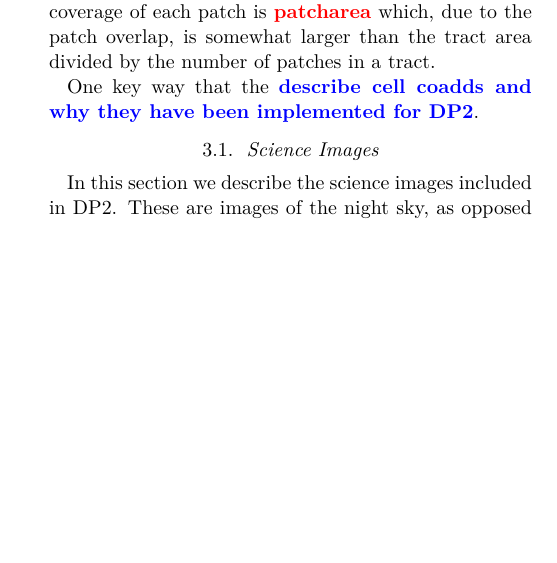
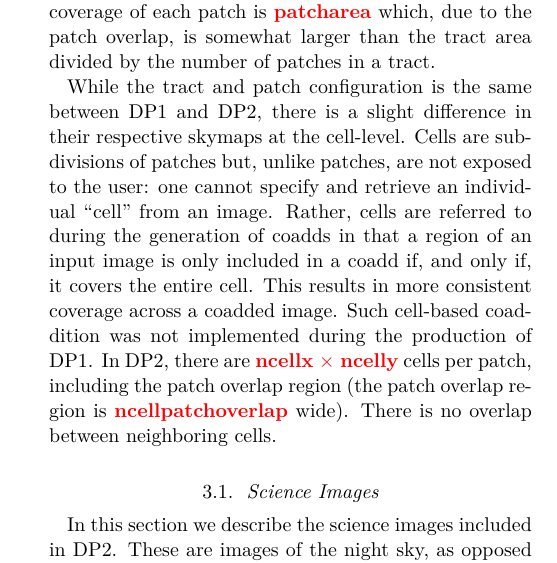
Before and after one commit to lsst/rtn-115, a LaTeX paper (RTN-115.tex, which reads sections/data_products.tex): part of one column of page 3 of 10, cut so that both start at the same text, the shorter picture padded with empty space. Compiled offline with XeLaTeX; a LaTeX package or settings file that is missing is left out.

Commit message:
Described cells

```diff
--- a/sections/data_products.tex
+++ b/sections/data_products.tex
@@ -19,7 +19,7 @@ We expect that the Science Images and Catalogs will be the most heavily used cat
 
 As with DP1, the science processing pipelines use a skymap to facilitate processing. The skymap divides the sky into a series of equal-area tracts, which are then subdivided into a number of patches. The skymap used for DP2 processing contains {\bf \color{red} ntracts}, each of which covers approximately {\bf \color{red} tractarea}, which is the same as the skymap used to produce DP1. The tracts are arranged in rings of constant declination, starting at the southern pole and having an index number that increases first by increasing right ascension and then by increasing declination. Each DP2 tract contains {\bf \color{red} npatchx$\times$npatchy} patches, again the same number as the DP1 skymap. Since tracts are equal-area, the amount of overlap between tracts differs depending on declination, with tracts near the celestial poles having more overlap than those near the celestial equator. The minimum amount of overlap between tracts is {\bf \color{red} tractoverlap}. Within a tract, the amount of overlap between patches is a constant {\bf \color{red} patchoverlap}. The aerial coverage of each patch is {\bf \color{red} patcharea} which, due to the patch overlap, is somewhat larger than the tract area divided by the number of patches in a tract.
 
-One key way that the {\bf \color{blue} describe cell coadds and why they have been implemented for DP2}.
+While the tract and patch configuration is the same between DP1 and DP2, there is a slight difference in their respective skymaps at the cell-level. Cells are subdivisions of patches but, unlike patches, are not exposed to the user: one cannot specify and retrieve an individual ``cell'' from an image. Rather, cells are referred to during the generation of coadds in that a region of an input image is only included in a coadd if, and only if, it covers the entire cell. This results in more consistent coverage across a coadded image. Such cell-based coaddition was not implemented during the production of DP1. In DP2, there are {\bf \color{red} ncellx $\times$ ncelly} cells per patch, including the patch overlap region (the patch overlap region is {\bf \color{red} ncellpatchoverlap} wide). There is no overlap between neighboring cells.
 
 \subsection{Science Images}
 In this section we describe the science images included in DP2. These are images of the night sky, as opposed to calibration images (e.g., bias, darks, flats; see \secref{sssec:calibration_images}). Since we provide the raw, unprocessed science images and the calibration images and used during processing it is possible, in principle, for a user to generate their own calibrated processed images. We strongly recommend, however, that users start with the processed visit images and only do their own processing if there is a strong scientific need to do so.
```
